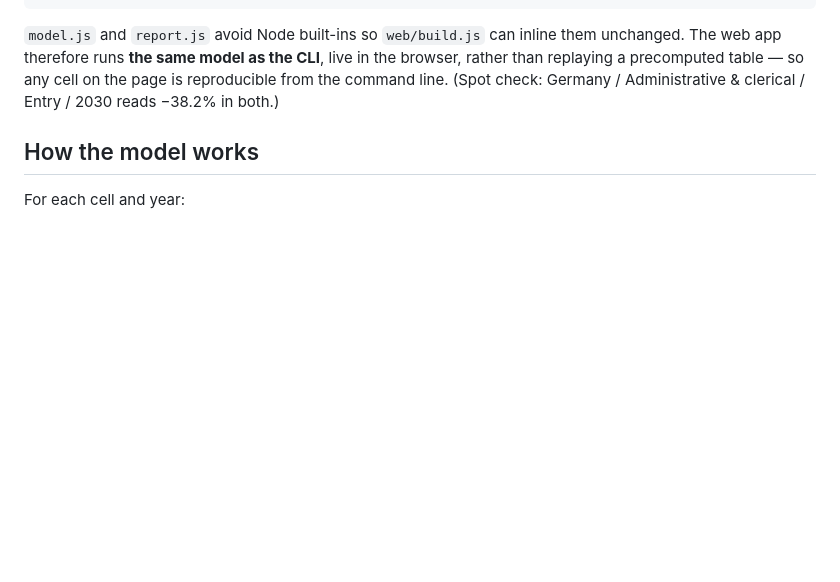
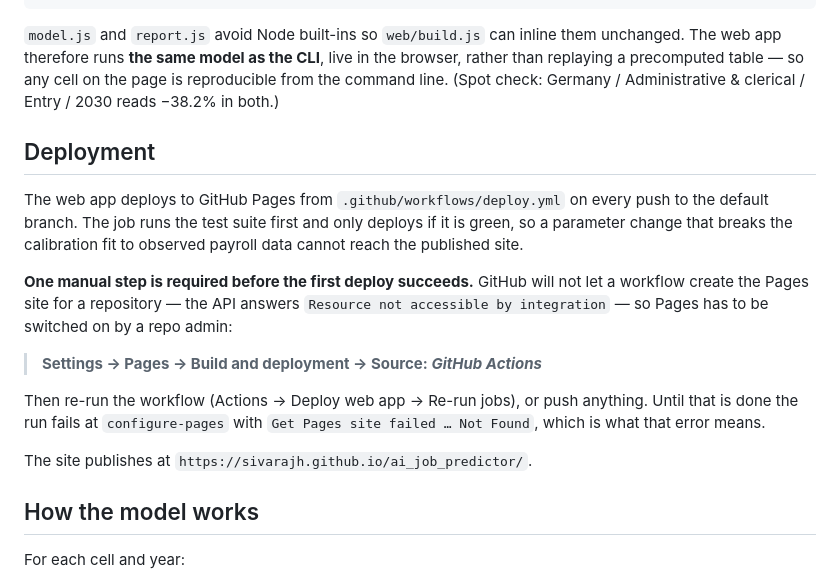
Before and after one commit to sivarajh/ai_job_predictor, a Markdown page: README.md, the part around the change. GitHub-like rendering; blank space fills up the shorter version.

Commit message:
Document the Pages deployment and its one manual prerequisite
Co-Authored-By: Claude Opus 5 <noreply@anthropic.com>
Claude-Session: https://claude.ai/code/session_01V4BV9SwuPt5Fv7nVD1df8D

```diff
--- a/README.md
+++ b/README.md
@@ -74,6 +74,25 @@ unchanged. The web app therefore runs **the same model as the CLI**, live in the
 browser, rather than replaying a precomputed table — so any cell on the page is
 reproducible from the command line. (Spot check: Germany / Administrative &
 clerical / Entry / 2030 reads −38.2% in both.)
+
+## Deployment
+
+The web app deploys to GitHub Pages from `.github/workflows/deploy.yml` on every
+push to the default branch. The job runs the test suite first and only deploys if
+it is green, so a parameter change that breaks the calibration fit to observed
+payroll data cannot reach the published site.
+
+**One manual step is required before the first deploy succeeds.** GitHub will not
+let a workflow create the Pages site for a repository — the API answers `Resource
+not accessible by integration` — so Pages has to be switched on by a repo admin:
+
+> **Settings → Pages → Build and deployment → Source: _GitHub Actions_**
+
+Then re-run the workflow (Actions → Deploy web app → Re-run jobs), or push
+anything. Until that is done the run fails at `configure-pages` with
+`Get Pages site failed … Not Found`, which is what that error means.
+
+The site publishes at `https://sivarajh.github.io/ai_job_predictor/`.
 
 ## How the model works
 
```
